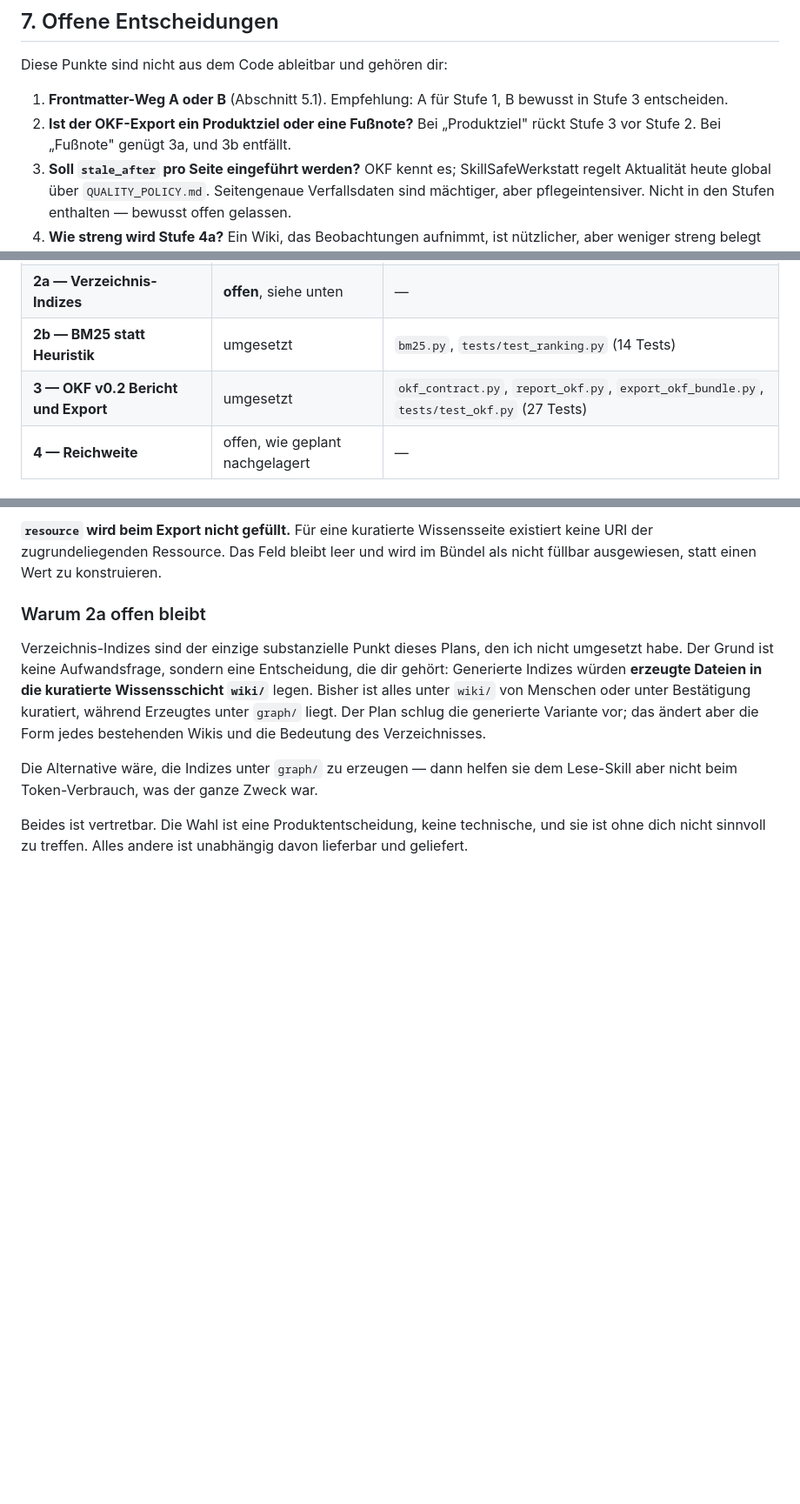
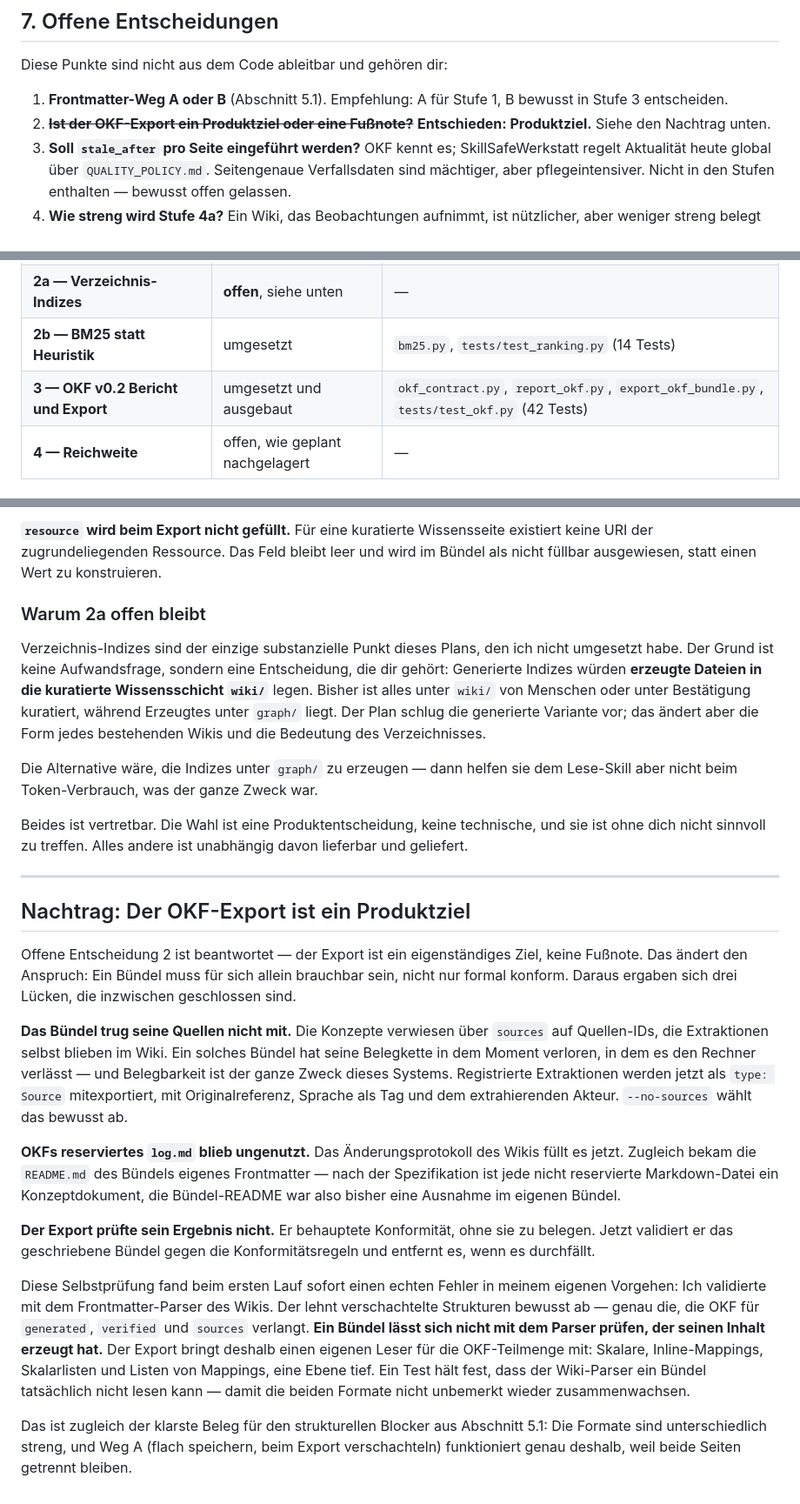
Before and after one commit to GodModeAI2025/SkillSafeWerkstatt, a Markdown page: docs/lernen-von-okf-agent-memory.md, 3 parts joined by grey strips. Shown at 87% size. Drawn GitHub-style; blank space fills up the shorter version.

Commit message:
Record the OKF export decision and what it changed
Open decision 2 is answered: the export is a product goal, not a footnote. The
plan now records what that raised the bar to, the three gaps it exposed, and the
finding that came out of building the self-validation - that a bundle cannot be
validated with the parser that produced its content, because the wiki's
frontmatter contract rejects exactly the nested shapes OKF requires.

Co-Authored-By: Claude Opus 5 <noreply@anthropic.com>
Claude-Session: https://claude.ai/code/session_01JzJ7ovbZGK9p3fi9pEpBXR

```diff
--- a/docs/lernen-von-okf-agent-memory.md
+++ b/docs/lernen-von-okf-agent-memory.md
@@ -556,8 +556,8 @@ Diese Punkte sind nicht aus dem Code ableitbar und gehören dir:
 
 1. **Frontmatter-Weg A oder B** (Abschnitt 5.1). Empfehlung: A für Stufe 1, B bewusst in Stufe 3
    entscheiden.
-2. **Ist der OKF-Export ein Produktziel oder eine Fußnote?** Bei „Produktziel" rückt Stufe 3 vor
-   Stufe 2. Bei „Fußnote" genügt 3a, und 3b entfällt.
+2. ~~**Ist der OKF-Export ein Produktziel oder eine Fußnote?**~~ **Entschieden: Produktziel.**
+   Siehe den Nachtrag unten.
 3. **Soll `stale_after` pro Seite eingeführt werden?** OKF kennt es; SkillSafeWerkstatt regelt
    Aktualität heute global über `QUALITY_POLICY.md`. Seitengenaue Verfallsdaten sind mächtiger,
    aber pflegeintensiver. Nicht in den Stufen enthalten — bewusst offen gelassen.
@@ -579,7 +579,7 @@ Dieser Plan ist umgesetzt, mit einer bewusst offenen Ausnahme. Die Testsuite lä
 | **1 — Vertrauensstufe pro Seite** | umgesetzt | `trust_contract.py`, `verify_pages.py`, `tests/test_trust_tiers.py` (27 Tests) |
 | **2a — Verzeichnis-Indizes** | **offen**, siehe unten | — |
 | **2b — BM25 statt Heuristik** | umgesetzt | `bm25.py`, `tests/test_ranking.py` (14 Tests) |
-| **3 — OKF v0.2 Bericht und Export** | umgesetzt | `okf_contract.py`, `report_okf.py`, `export_okf_bundle.py`, `tests/test_okf.py` (27 Tests) |
+| **3 — OKF v0.2 Bericht und Export** | umgesetzt und ausgebaut | `okf_contract.py`, `report_okf.py`, `export_okf_bundle.py`, `tests/test_okf.py` (42 Tests) |
 | **4 — Reichweite** | offen, wie geplant nachgelagert | — |
 
 ### Was beim Umsetzen anders entschieden wurde
@@ -611,3 +611,40 @@ Lese-Skill aber nicht beim Token-Verbrauch, was der ganze Zweck war.
 Beides ist vertretbar. Die Wahl ist eine Produktentscheidung, keine technische, und sie
 ist ohne dich nicht sinnvoll zu treffen. Alles andere ist unabhängig davon lieferbar und
 geliefert.
+
+---
+
+## Nachtrag: Der OKF-Export ist ein Produktziel
+
+Offene Entscheidung 2 ist beantwortet — der Export ist ein eigenständiges Ziel, keine Fußnote.
+Das ändert den Anspruch: Ein Bündel muss für sich allein brauchbar sein, nicht nur formal
+konform. Daraus ergaben sich drei Lücken, die inzwischen geschlossen sind.
+
+**Das Bündel trug seine Quellen nicht mit.** Die Konzepte verwiesen über `sources` auf
+Quellen-IDs, die Extraktionen selbst blieben im Wiki. Ein solches Bündel hat seine Belegkette
+in dem Moment verloren, in dem es den Rechner verlässt — und Belegbarkeit ist der ganze Zweck
+dieses Systems. Registrierte Extraktionen werden jetzt als `type: Source` mitexportiert, mit
+Originalreferenz, Sprache als Tag und dem extrahierenden Akteur. `--no-sources` wählt das
+bewusst ab.
+
+**OKFs reserviertes `log.md` blieb ungenutzt.** Das Änderungsprotokoll des Wikis füllt es
+jetzt. Zugleich bekam die `README.md` des Bündels eigenes Frontmatter — nach der Spezifikation
+ist jede nicht reservierte Markdown-Datei ein Konzeptdokument, die Bündel-README war also
+bisher eine Ausnahme im eigenen Bündel.
+
+**Der Export prüfte sein Ergebnis nicht.** Er behauptete Konformität, ohne sie zu belegen.
+Jetzt validiert er das geschriebene Bündel gegen die Konformitätsregeln und entfernt es, wenn
+es durchfällt.
+
+Diese Selbstprüfung fand beim ersten Lauf sofort einen echten Fehler in meinem eigenen
+Vorgehen: Ich validierte mit dem Frontmatter-Parser des Wikis. Der lehnt verschachtelte
+Strukturen bewusst ab — genau die, die OKF für `generated`, `verified` und `sources` verlangt.
+**Ein Bündel lässt sich nicht mit dem Parser prüfen, der seinen Inhalt erzeugt hat.** Der
+Export bringt deshalb einen eigenen Leser für die OKF-Teilmenge mit: Skalare, Inline-Mappings,
+Skalarlisten und Listen von Mappings, eine Ebene tief. Ein Test hält fest, dass der
+Wiki-Parser ein Bündel tatsächlich nicht lesen kann — damit die beiden Formate nicht
+unbemerkt wieder zusammenwachsen.
+
+Das ist zugleich der klarste Beleg für den strukturellen Blocker aus Abschnitt 5.1: Die
+Formate sind unterschiedlich streng, und Weg A (flach speichern, beim Export verschachteln)
+funktioniert genau deshalb, weil beide Seiten getrennt bleiben.
```
